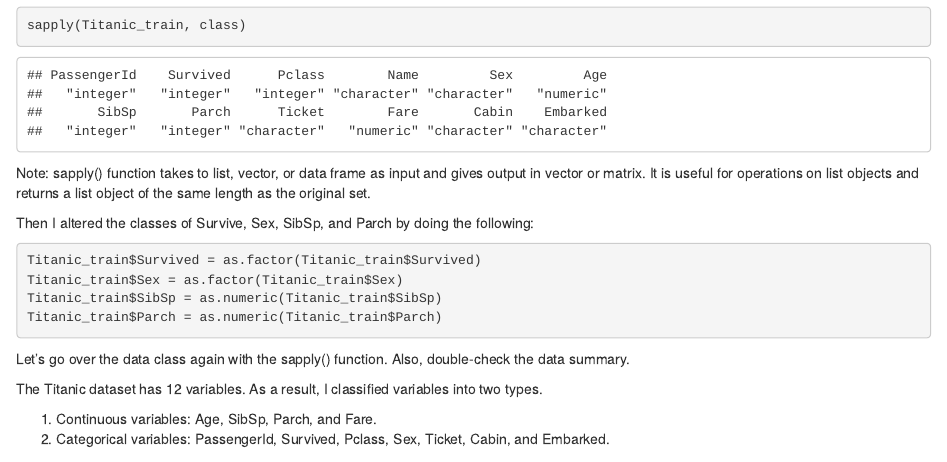
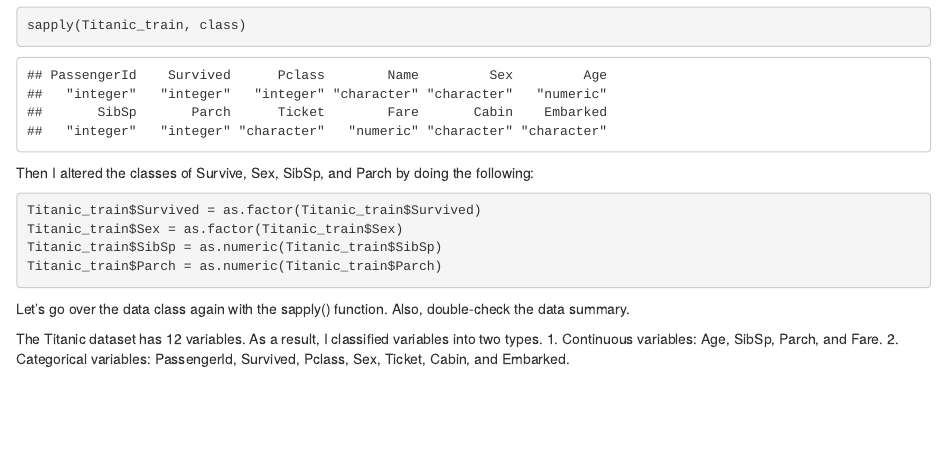
Before and after one commit to Bowornpol/EDA-on-Titanic-Dataset, an R Markdown document (code/EDA_Titanic.Rmd): the page in a window 1100 px wide, from 730 px down. Rendered offline with R 4.5, knitr and Pandoc, with nearby package versions; code that draws random numbers runs with fixed seeds of ours.

Commit message:
Update EDA_Titanic.Rmd

````diff
--- a/code/EDA_Titanic.Rmd
+++ b/code/EDA_Titanic.Rmd
@@ -13,8 +13,6 @@ I discovered something strange in the Survived and Sex section. So I used the sa
 ```{r}
 sapply(Titanic_train, class)
 ```
-Note: sapply() function takes to list, vector, or data frame as input and gives output in vector or matrix. It is useful for operations on list objects and returns a list object of the same length as the original set.
-
 Then I altered the classes of Survive, Sex, SibSp, and Parch by doing the following:
 ```{r}
 Titanic_train$Survived = as.factor(Titanic_train$Survived)
````
Also changed, not shown: code/EDA_Titanic.Rmd (1 more changed lines).
